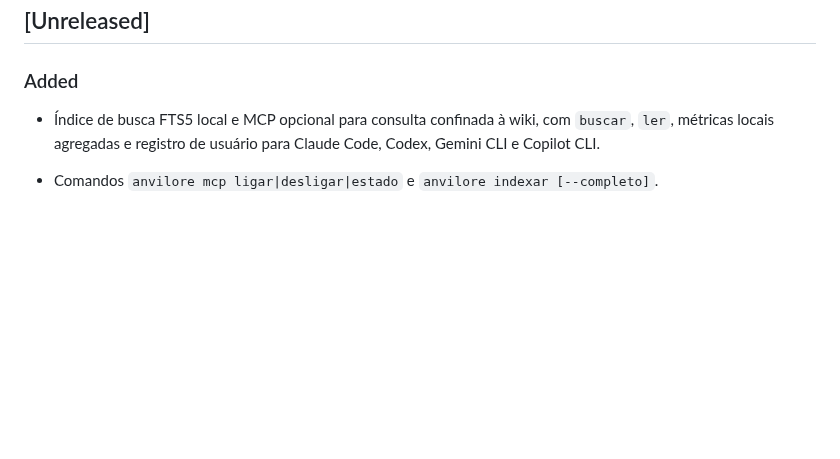
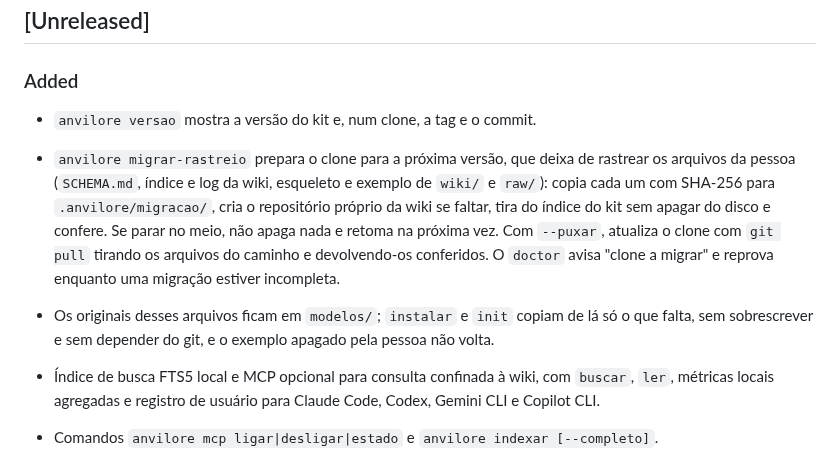
Before and after one commit to iagofrota/anvilore, a Markdown page: CHANGELOG.md, the part around the change. Drawn GitHub-style; blank space fills up the shorter version.

```diff
--- a/CHANGELOG.md
+++ b/CHANGELOG.md
@@ -11,6 +11,15 @@ aqui no momento em que é feita. A release só sai com a seção da versão pree
 
 ### Added
 
+- `anvilore versao` mostra a versão do kit e, num clone, a tag e o commit.
+- `anvilore migrar-rastreio` prepara o clone para a próxima versão, que deixa de rastrear os arquivos da pessoa
+  (`SCHEMA.md`, índice e log da wiki, esqueleto e exemplo de `wiki/` e `raw/`): copia cada um com SHA-256 para
+  `.anvilore/migracao/`, cria o repositório próprio da wiki se faltar, tira do índice do kit sem apagar do disco e
+  confere. Se parar no meio, não apaga nada e retoma na próxima vez. Com `--puxar`, atualiza o clone com `git pull`
+  tirando os arquivos do caminho e devolvendo-os conferidos. O `doctor` avisa "clone a migrar" e reprova enquanto
+  uma migração estiver incompleta.
+- Os originais desses arquivos ficam em `modelos/`; `instalar` e `init` copiam de lá só o que falta, sem sobrescrever
+  e sem depender do git, e o exemplo apagado pela pessoa não volta.
 - Índice de busca FTS5 local e MCP opcional para consulta confinada à wiki, com `buscar`, `ler`,
   métricas locais agregadas e registro de usuário para Claude Code, Codex, Gemini CLI e Copilot CLI.
 - Comandos `anvilore mcp ligar|desligar|estado` e `anvilore indexar [--completo]`.
```
Also changed, not shown: docs/knowledge_base/decisoes.md (+22 -0 lines).
